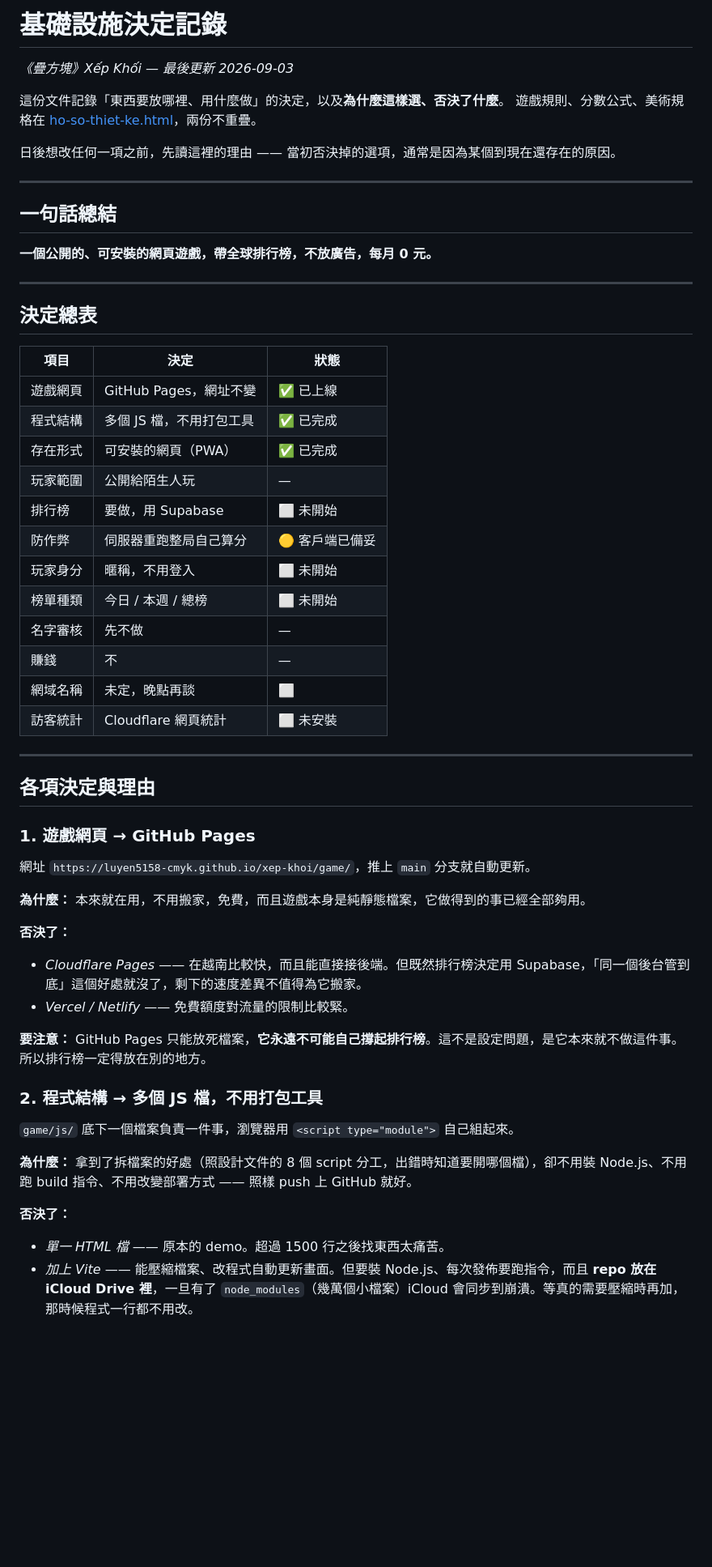
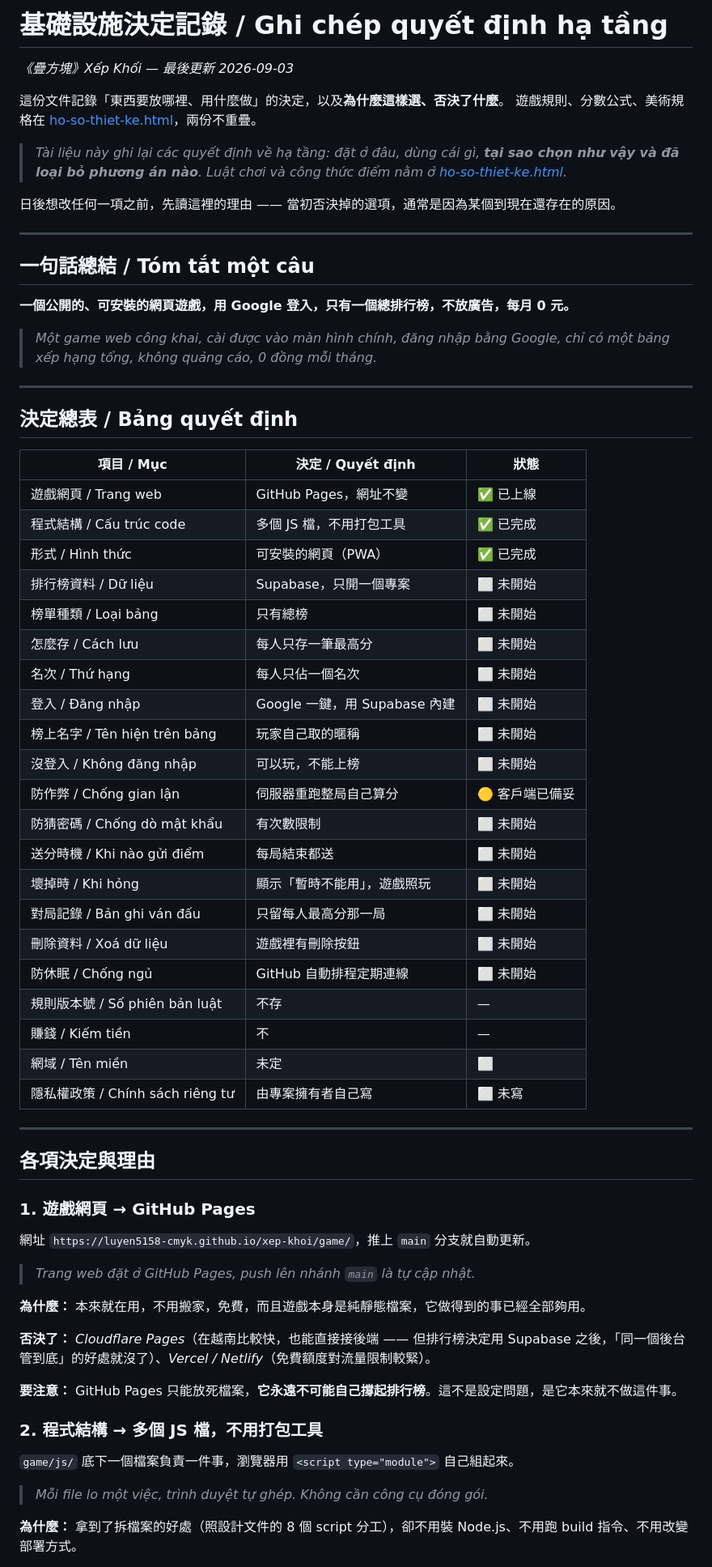
Before and after one commit to luyen5158-cmyk/xep-khoi, a Markdown page: INFRA.md, the part around one of its changes. Shown at 81% size. Drawn GitHub-style; blank space fills up the shorter version.

```diff
--- a/INFRA.md
+++ b/INFRA.md
@@ -1,36 +1,49 @@
-# 基礎設施決定記錄
+# 基礎設施決定記錄 / Ghi chép quyết định hạ tầng
 
 *《疊方塊》Xếp Khối — 最後更新 2026-09-03*
 
 這份文件記錄「東西要放哪裡、用什麼做」的決定，以及**為什麼這樣選、否決了什麼**。
 遊戲規則、分數公式、美術規格在 [ho-so-thiet-ke.html](ho-so-thiet-ke.html)，兩份不重疊。
 
+> *Tài liệu này ghi lại các quyết định về hạ tầng: đặt ở đâu, dùng cái gì, **tại sao chọn như vậy và đã loại bỏ phương án nào**. Luật chơi và công thức điểm nằm ở [ho-so-thiet-ke.html](ho-so-thiet-ke.html).*
+
 日後想改任何一項之前，先讀這裡的理由 —— 當初否決掉的選項，通常是因為某個到現在還存在的原因。
 
 ---
 
-## 一句話總結
+## 一句話總結 / Tóm tắt một câu
 
-**一個公開的、可安裝的網頁遊戲，帶全球排行榜，不放廣告，每月 0 元。**
+**一個公開的、可安裝的網頁遊戲，用 Google 登入，只有一個總排行榜，不放廣告，每月 0 元。**
+
+> *Một game web công khai, cài được vào màn hình chính, đăng nhập bằng Google, chỉ có một bảng xếp hạng tổng, không quảng cáo, 0 đồng mỗi tháng.*
 
 ---
 
-## 決定總表
+## 決定總表 / Bảng quyết định
 
-| 項目 | 決定 | 狀態 |
+| 項目 / Mục | 決定 / Quyết định | 狀態 |
 |---|---|---|
-| 遊戲網頁 | GitHub Pages，網址不變 | ✅ 已上線 |
-| 程式結構 | 多個 JS 檔，不用打包工具 | ✅ 已完成 |
-| 存在形式 | 可安裝的網頁（PWA） | ✅ 已完成 |
-| 玩家範圍 | 公開給陌生人玩 | — |
-| 排行榜 | 要做，用 Supabase | ⬜ 未開始 |
-| 防作弊 | 伺服器重跑整局自己算分 | 🟡 客戶端已備妥 |
-| 玩家身分 | 暱稱，不用登入 | ⬜ 未開始 |
-| 榜單種類 | 今日 / 本週 / 總榜 | ⬜ 未開始 |
-| 名字審核 | 先不做 | — |
-| 賺錢 | 不 | — |
-| 網域名稱 | 未定，晚點再談 | ⬜ |
-| 訪客統計 | Cloudflare 網頁統計 | ⬜ 未安裝 |
+| 遊戲網頁 / Trang web | GitHub Pages，網址不變 | ✅ 已上線 |
+| 程式結構 / Cấu trúc code | 多個 JS 檔，不用打包工具 | ✅ 已完成 |
+| 形式 / Hình thức | 可安裝的網頁（PWA） | ✅ 已完成 |
+| 排行榜資料 / Dữ liệu | Supabase，只開一個專案 | ⬜ 未開始 |
+| 榜單種類 / Loại bảng | 只有總榜 | ⬜ 未開始 |
+| 怎麼存 / Cách lưu | 每人只存一筆最高分 | ⬜ 未開始 |
+| 名次 / Thứ hạng | 每人只佔一個名次 | ⬜ 未開始 |
+| 登入 / Đăng nhập | Google 一鍵，用 Supabase 內建 | ⬜ 未開始 |
+| 榜上名字 / Tên hiện trên bảng | 玩家自己取的暱稱 | ⬜ 未開始 |
+| 沒登入 / Không đăng nhập | 可以玩，不能上榜 | ⬜ 未開始 |
+| 防作弊 / Chống gian lận | 伺服器重跑整局自己算分 | 🟡 客戶端已備妥 |
+| 防猜密碼 / Chống dò mật khẩu | 有次數限制 | ⬜ 未開始 |
+| 送分時機 / Khi nào gửi điểm | 每局結束都送 | ⬜ 未開始 |
+| 壞掉時 / Khi hỏng | 顯示「暫時不能用」，遊戲照玩 | ⬜ 未開始 |
+| 對局記錄 / Bản ghi ván đấu | 只留每人最高分那一局 | ⬜ 未開始 |
+| 刪除資料 / Xoá dữ liệu | 遊戲裡有刪除按鈕 | ⬜ 未開始 |
+| 防休眠 / Chống ngủ | GitHub 自動排程定期連線 | ⬜ 未開始 |
+| 規則版本號 / Số phiên bản luật | 不存 | — |
+| 賺錢 / Kiếm tiền | 不 | — |
+| 網域 / Tên miền | 未定 | ⬜ |
+| 隱私權政策 / Chính sách riêng tư | 由專案擁有者自己寫 | ⬜ 未寫 |
 
 ---
 
@@ -40,21 +53,19 @@
 
 網址 `https://luyen5158-cmyk.github.io/xep-khoi/game/`，推上 `main` 分支就自動更新。
 
+> *Trang web đặt ở GitHub Pages, push lên nhánh `main` là tự cập nhật.*
+
 **為什麼：** 本來就在用，不用搬家，免費，而且遊戲本身是純靜態檔案，它做得到的事已經全部夠用。
 
-**否決了：**
-- *Cloudflare Pages* —— 在越南比較快，而且能直接接後端。但既然排行榜決定用 Supabase，「同一個後台管到底」這個好處就沒了，剩下的速度差異不值得為它搬家。
-- *Vercel / Netlify* —— 免費額度對流量的限制比較緊。
+**否決了：** *Cloudflare Pages*（在越南比較快，也能直接接後端 —— 但排行榜決定用 Supabase 之後，「同一個後台管到底」的好處就沒了）、*Vercel / Netlify*（免費額度對流量限制較緊）。
 
-**要注意：** GitHub Pages 只能放死檔案，**它永遠不可能自己撐起排行榜**。這不是設定問題，是它本來就不做這件事。所以排行榜一定得放在別的地方。
+**要注意：** GitHub Pages 只能放死檔案，**它永遠不可能自己撐起排行榜**。這不是設定問題，是它本來就不做這件事。
 
 ### 2. 程式結構 → 多個 JS 檔，不用打包工具
 
 `game/js/` 底下一個檔案負責一件事，瀏覽器用 `<script type="module">` 自己組起來。
 
-**為什麼：** 拿到了拆檔案的好處（照設計文件的 8 個 script 分工，出錯時知道要開哪個檔），卻不用裝 Node.js、不用跑 build 指令、不用改變部署方式 —— 照樣 push 上 GitHub 就好。
+> *Mỗi file lo một việc, trình duyệt tự ghép. Không cần công cụ đóng gói.*
 
-**否決了：**
-- *單一 HTML 檔* —— 原本的 demo。超過 1500 行之後找東西太痛苦。
-- *加上 Vite* —— 能壓縮檔案、改程式自動更新畫面。但要裝 Node.js、每次發佈要跑指令，而且 **repo 放在 iCloud Drive 裡**，一旦有了 `node_modules`（幾萬個小檔案）iCloud 會同步到崩潰。等真的需要壓縮時再加，那時候程式一行都不用改。
+**為什麼：** 拿到了拆檔案的好處（照設計文件的 8 個 script 分工），卻不用裝 Node.js、不用跑 build 指令、不用改變部署方式。
 
```
Also changed, not shown: other parts of INFRA.md (+119 -51 lines).
